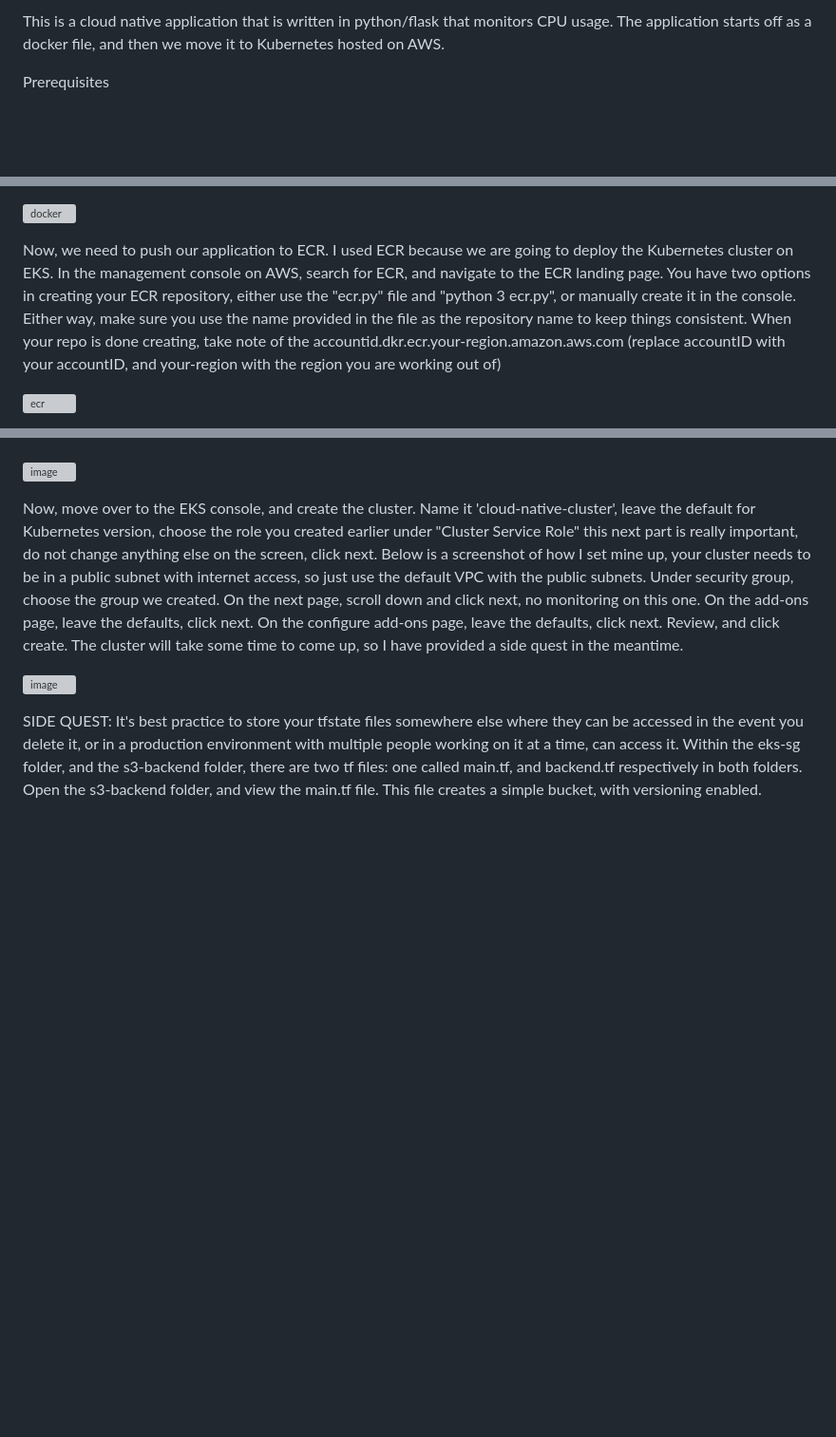
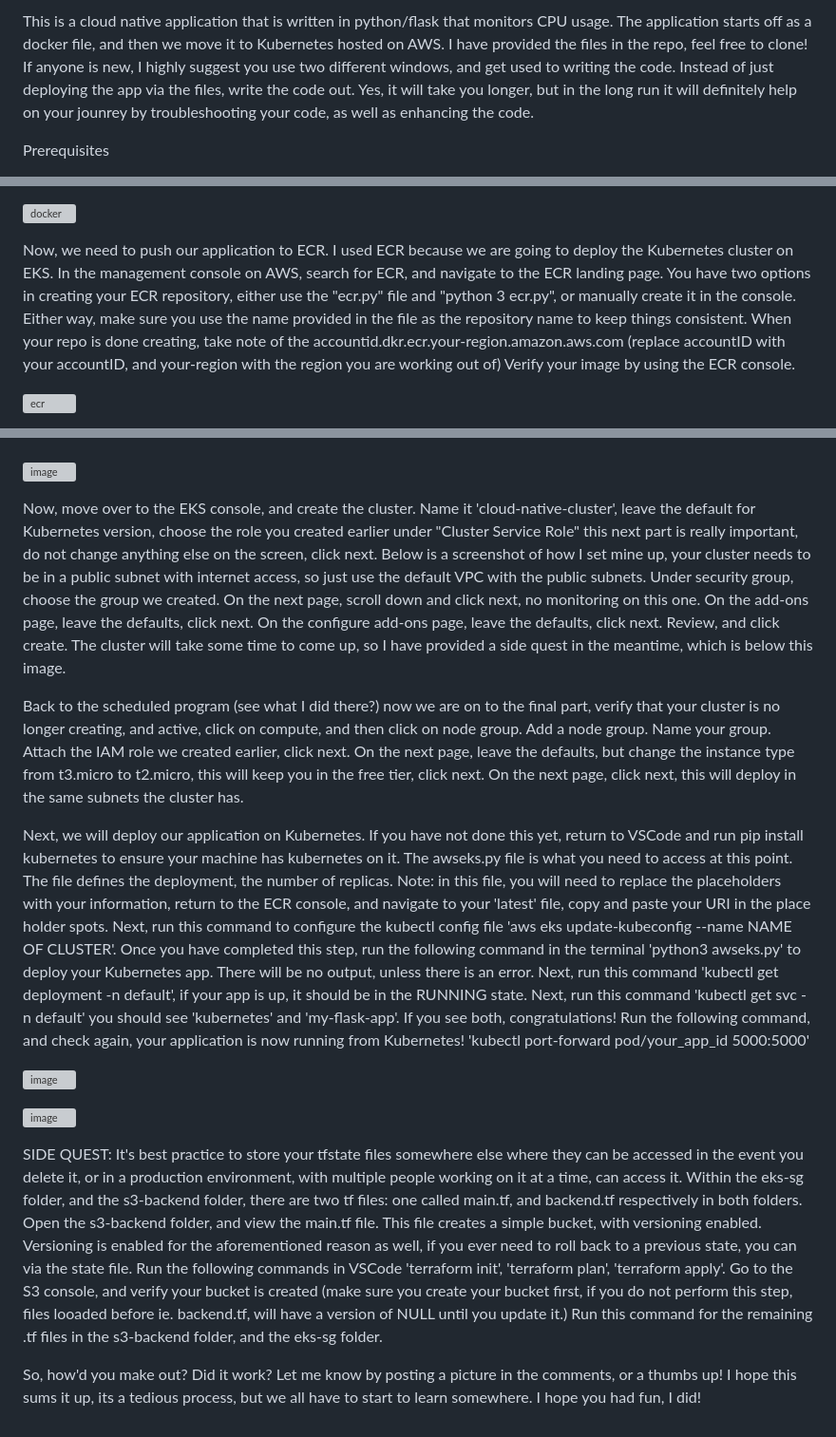
Before and after one commit to dcolanderjr/Cloud-Native-Application, a Markdown page: README.md, 3 parts joined by grey strips. Shown at 95% size. Rendered like a GitHub page; blank space fills up the shorter version; grey boxes are pictures that could not be loaded.

Commit message:
Update README.md
Finished.

Signed-off-by: dC <131455625+dcolanderjr@users.noreply.github.com>

```diff
--- a/README.md
+++ b/README.md
@@ -1,4 +1,4 @@
-This is a cloud native application that is written in python/flask that monitors CPU usage. The application starts off as a docker file, and then we move it to Kubernetes hosted on AWS.
+This is a cloud native application that is written in python/flask that monitors CPU usage. The application starts off as a docker file, and then we move it to Kubernetes hosted on AWS. I have provided the files in the repo, feel free to clone! If anyone is new, I highly suggest you use two different windows, and get used to writing the code. Instead of just deploying the app via the files, write the code out. Yes, it will take you longer, but in the long run it will definitely help on your jounrey by troubleshooting your code, as well as enhancing the code.
 
 Prerequisites
 
@@ -29,7 +29,7 @@ Next, we will create the docker file that will be used to host this in a contain
 
 ![docker](https://github.com/dcolanderjr/Cloud-Native-Application/assets/131455625/c74c6d04-31d2-4b4e-ae9e-95c874a93392)
 
-Now, we need to push our application to ECR. I used ECR because we are going to deploy the Kubernetes cluster on EKS. In the management console on AWS, search for ECR, and navigate to the ECR landing page. You have two options in creating your ECR repository, either use the "ecr.py" file and "python 3 ecr.py", or manually create it in the console. Either way, make sure you use the name provided in the file as the repository name to keep things consistent. When your repo is done creating, take note of the accountid.dkr.ecr.your-region.amazon.aws.com (replace accountID with your accountID, and your-region with the region you are working out of)
+Now, we need to push our application to ECR. I used ECR because we are going to deploy the Kubernetes cluster on EKS. In the management console on AWS, search for ECR, and navigate to the ECR landing page. You have two options in creating your ECR repository, either use the "ecr.py" file and "python 3 ecr.py", or manually create it in the console. Either way, make sure you use the name provided in the file as the repository name to keep things consistent. When your repo is done creating, take note of the accountid.dkr.ecr.your-region.amazon.aws.com (replace accountID with your accountID, and your-region with the region you are working out of) Verify your image by using the ECR console.
 
 ![ecr](https://github.com/dcolanderjr/Cloud-Native-Application/assets/131455625/782f10c4-8717-4cbb-8fa9-4c7082f8baac)
 
@@ -46,8 +46,17 @@ Before you deploy your cluster, you need a security group that allows access for
 
 ![image](https://github.com/dcolanderjr/Cloud-Native-Application/assets/131455625/7db446c6-329d-4e36-be57-58140ae9720b)
 
-Now, move over to the EKS console, and create the cluster. Name it 'cloud-native-cluster', leave the default for Kubernetes version, choose the role you created earlier under "Cluster Service Role" this next part is really important, do not change anything else on the screen, click next. Below is a screenshot of how I set mine up, your cluster needs to be in a public subnet with internet access, so just use the default VPC with the public subnets. Under security group, choose the group we created. On the next page, scroll down and click next, no monitoring on this one. On the add-ons page, leave the defaults, click next. On the configure add-ons page, leave the defaults, click next. Review, and click create. The cluster will take some time to come up, so I have provided a side quest in the meantime.
+Now, move over to the EKS console, and create the cluster. Name it 'cloud-native-cluster', leave the default for Kubernetes version, choose the role you created earlier under "Cluster Service Role" this next part is really important, do not change anything else on the screen, click next. Below is a screenshot of how I set mine up, your cluster needs to be in a public subnet with internet access, so just use the default VPC with the public subnets. Under security group, choose the group we created. On the next page, scroll down and click next, no monitoring on this one. On the add-ons page, leave the defaults, click next. On the configure add-ons page, leave the defaults, click next. Review, and click create. The cluster will take some time to come up, so I have provided a side quest in the meantime, which is below this image.
+
+Back to the scheduled program (see what I did there?) now we are on to the final part, verify that your cluster is no longer creating, and active, click on compute, and then click on node group. Add a node group. Name your group. Attach the IAM role we created earlier, click next. On the next page, leave the defaults, but change the instance type from t3.micro to t2.micro, this will keep you in the free tier, click next. On the next page, click next, this will deploy in the same subnets the cluster has.
+
+Next, we will deploy our application on Kubernetes. If you have not done this yet, return to VSCode and run pip install kubernetes to ensure your machine has kubernetes on it. The awseks.py file is what you need to access at this point. The file defines the deployment, the number of replicas. Note: in this file, you will need to replace the placeholders with your information, return to the ECR console, and navigate to your 'latest' file, copy and paste your URI in the place holder spots. Next, run this command to configure the kubectl config file 'aws eks update-kubeconfig --name NAME OF CLUSTER'. Once you have completed this step, run the following command in the terminal 'python3 awseks.py' to deploy your Kubernetes app. There will be no output, unless there is an error. Next, run this command 'kubectl get deployment -n default', if your app is up, it should be in the RUNNING state. Next, run this command 'kubectl get svc -n default' you should see 'kubernetes' and 'my-flask-app'. If you see both, congratulations! Run the following command, and check again, your application is now running from Kubernetes! 'kubectl port-forward pod/your_app_id 5000:5000'
 
 ![image](https://github.com/dcolanderjr/Cloud-Native-Application/assets/131455625/b586b6f7-a8ed-4f34-9241-c07ebbc69e14)
 
-SIDE QUEST: It's best practice to store your tfstate files somewhere else where they can be accessed in the event you delete it, or in a production environment with multiple people working on it at a time, can access it. Within the eks-sg folder, and the s3-backend folder, there are two tf files: one called main.tf, and backend.tf respectively in both folders. Open the s3-backend folder, and view the main.tf file. This file creates a simple bucket, with versioning enabled.
+![image](https://github.com/dcolanderjr/Cloud-Native-Application/assets/131455625/f8681335-3b6d-46a4-beb9-f0725ca3764d)
+
+
+SIDE QUEST: It's best practice to store your tfstate files somewhere else where they can be accessed in the event you delete it, or in a production environment, with multiple people working on it at a time, can access it. Within the eks-sg folder, and the s3-backend folder, there are two tf files: one called main.tf, and backend.tf respectively in both folders. Open the s3-backend folder, and view the main.tf file. This file creates a simple bucket, with versioning enabled. Versioning is enabled for the aforementioned reason as well, if you ever need to roll back to a previous state, you can via the state file. Run the following commands in VSCode 'terraform init', 'terraform plan', 'terraform apply'. Go to the S3 console, and verify your bucket is created (make sure you create your bucket first, if you do not perform this step, files looaded before ie. backend.tf, will have a version of NULL until you update it.) Run this command for the remaining .tf files in the s3-backend folder, and the eks-sg folder.
+
+So, how'd you make out? Did it work? Let me know by posting a picture in the comments, or a thumbs up! I hope this sums it up, its a tedious process, but we all have to start to learn somewhere. I hope you had fun, I did!
```
